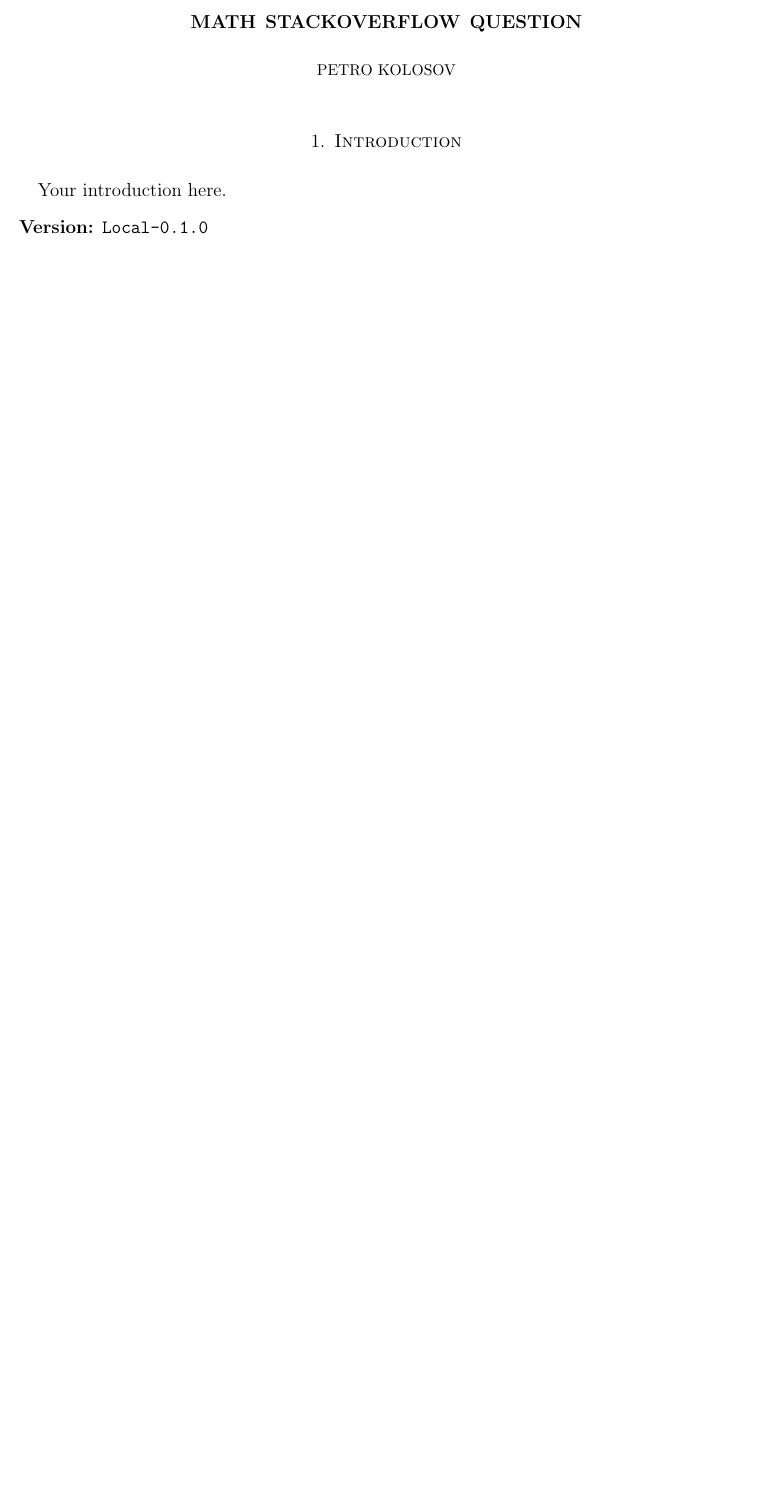
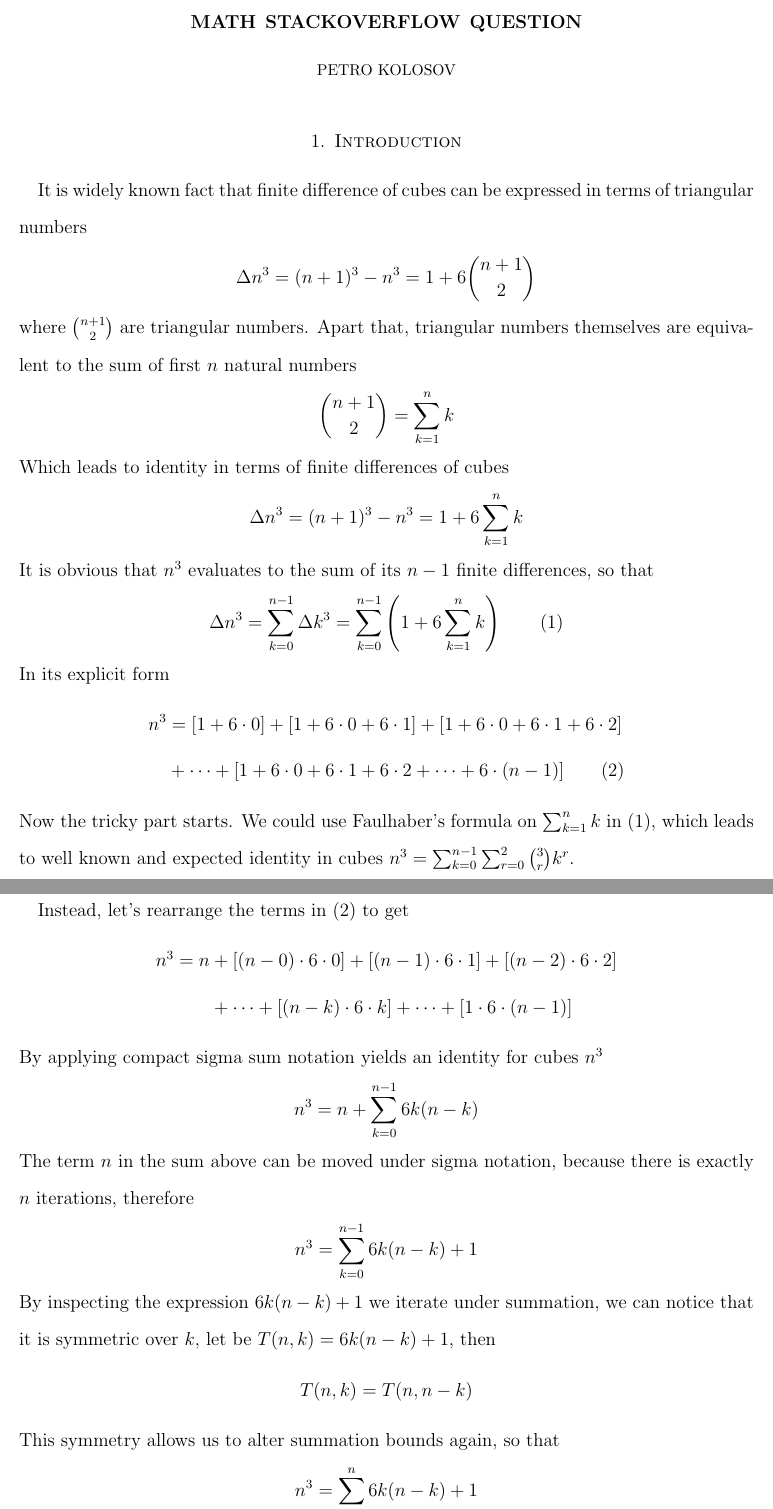
Before and after one commit to kolosovpetro/MathStackOverflowQuestion, a LaTeX paper (src/MathStackOverflowQuestion.tex, which reads src/sections/02_introduction.tex): part of the page before the commit and two parts of pages 1 and 2 of 3 after it, the two joined at a grey line, cut so that both start at the same text, the shorter picture padded with empty space. Compiled offline with pdfLaTeX.

Commit message:
work in progress

```diff
--- a/src/MathStackOverflowQuestion.tex
+++ b/src/MathStackOverflowQuestion.tex
@@ -117,6 +117,6 @@
     \section{Introduction} \label{sec:introduction}
     \input{sections/02_introduction}
 
-    \noindent \textbf{Version:} \input{sections/version}
+%    \noindent \textbf{Version:} \input{sections/version}
 
 \end{document}
--- a/src/sections/02_introduction.tex
+++ b/src/sections/02_introduction.tex
@@ -1 +1,49 @@
-Your introduction here.
+It is widely known fact that finite difference of cubes can be expressed in terms of triangular numbers
+\begin{align*}
+    \Delta n^3 = (n+1)^3 - n^3 = 1 + 6 \binom{n+1}{2}
+\end{align*}
+where $\binom{n+1}{2}$ are triangular numbers.
+Apart that, triangular numbers themselves are equivalent to the sum of first $n$ natural numbers
+\begin{align*}
+    \binom{n+1}{2} = \sum_{k=1}^{n} k
+\end{align*}
+Which leads to identity in terms of finite differences of cubes
+\begin{align*}
+    \Delta n^3 = (n+1)^3 - n^3 = 1 + 6 \sum_{k=1}^{n} k
+\end{align*}
+It is obvious that $n^3$ evaluates to the sum of its $n-1$ finite differences, so that
+\begin{align*}
+    \Delta n^3 = \sum_{k=0}^{n-1} \Delta k^3 = \sum_{k=0}^{n-1} \left( 1 + 6 \sum_{k=1}^{n} k \right)
+    \quad \quad (1)
+\end{align*}
+In its explicit form
+\begin{align*}
+    n^3 &= [1+6\cdot0]+[1+6\cdot0+6\cdot1]+[1+6\cdot0+6\cdot1+6\cdot2]  \\
+    &+ \cdots + [1+6\cdot0+6\cdot1+6\cdot2+\cdots+6\cdot(n-1)] \quad \quad (2)
+\end{align*}
+Now the tricky part starts.
+We could use Faulhaber's formula on $\sum_{k=1}^{n} k$ in (1),
+which leads to well known and expected identity in cubes $n^3 = \sum_{k=0}^{n-1} \sum_{r=0}^{2} \binom{3}{r} k^r$.
+
+Instead, let's rearrange the terms in (2) to get
+\begin{align*}
+    n^3 = n &+ [(n-0) \cdot 6 \cdot 0] + [(n-1)\cdot6\cdot1] + [(n-2)\cdot6\cdot2] \\
+    &+ \cdots + [(n-k)\cdot 6 \cdot k] + \cdots + [1\cdot6\cdot(n-1)]
+\end{align*}
+By applying compact sigma sum notation yields an identity for cubes $n^3$
+\begin{align*}
+    n^3 = n + \sum_{k=0}^{n-1} 6k(n-k)
+\end{align*}
+The term $n$ in the sum above can be moved under sigma notation, because there is exactly $n$ iterations, therefore
+\begin{align*}
+    n^3 = \sum_{k=0}^{n-1} 6k(n-k) + 1
+\end{align*}
+By inspecting the expression $6k(n-k) + 1$ we iterate under summation,
+we can notice that it is symmetric over $k$, let be $T(n,k) = 6k(n-k) + 1$, then
+\begin{align*}
+    T(n,k) = T(n,n-k)
+\end{align*}
+This symmetry allows us to alter summation bounds again, so that
+\begin{align*}
+    n^3 = \sum_{k=1}^{n} 6k(n-k) + 1
+\end{align*}
@@ -1,0 +66,2 @@ Your introduction here.
+    n^{2m+1} = \sum_{r=0}^{m} \sum_{k=1}^{n} A_{m,r} k^r (n-k)^r; \quad n^{2m+1} = \sum_{r=0}^{m} \sum_{k=0}^{n-1} A_{m,r} k^r (n-k)^r
+\end{align*}
```
Also changed, not shown: out/MathStackOverflowQuestion.pdf, src/sections/02_introduction.tex (24 more changed lines).
